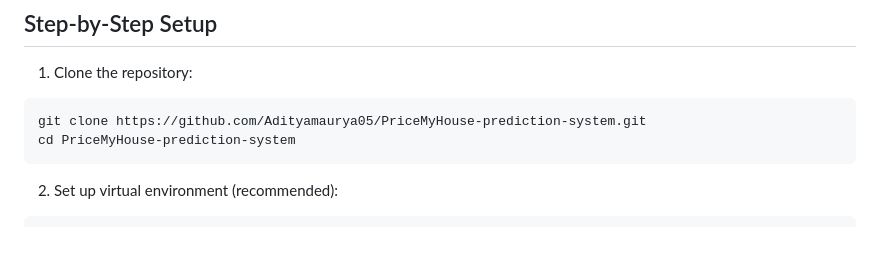
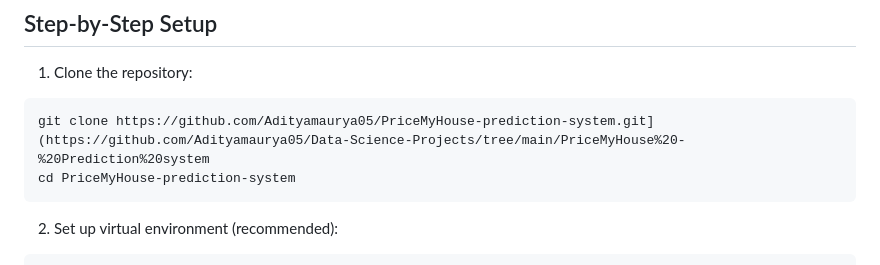
Before and after one commit to Adityamaurya05/Data-Science-Projects, a Markdown page: PriceMyHouse - Prediction system/README.md, the part around the change. Rendered like a GitHub page; blank space fills up the shorter version.

````diff
--- a/PriceMyHouse - Prediction system/README.md
+++ b/PriceMyHouse - Prediction system/README.md
@@ -37,7 +37,7 @@ Prerequisites
 1. Clone the repository:
 
 ```
-git clone https://github.com/Adityamaurya05/PriceMyHouse-prediction-system.git
+git clone https://github.com/Adityamaurya05/PriceMyHouse-prediction-system.git](https://github.com/Adityamaurya05/Data-Science-Projects/tree/main/PriceMyHouse%20-%20Prediction%20system
 cd PriceMyHouse-prediction-system
 ```
 2. Set up virtual environment (recommended):
````
